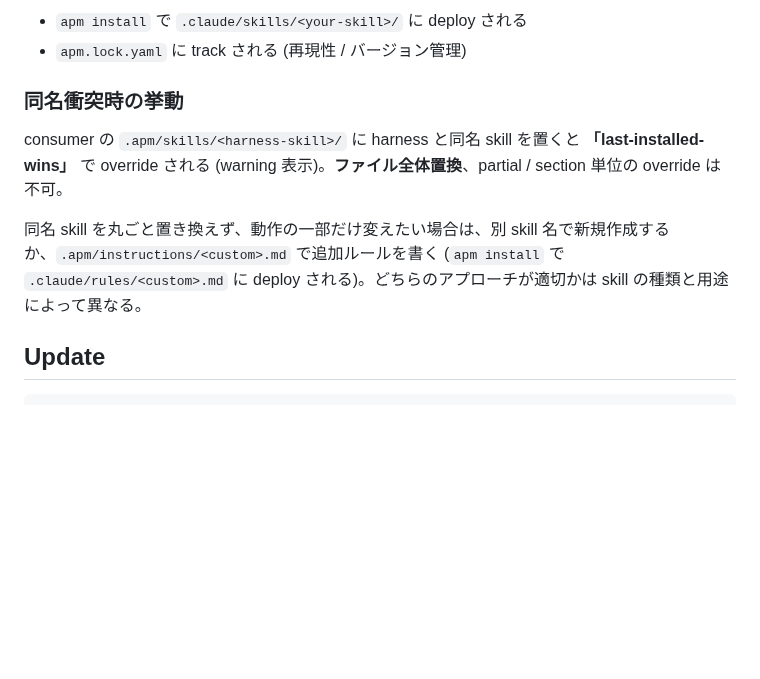
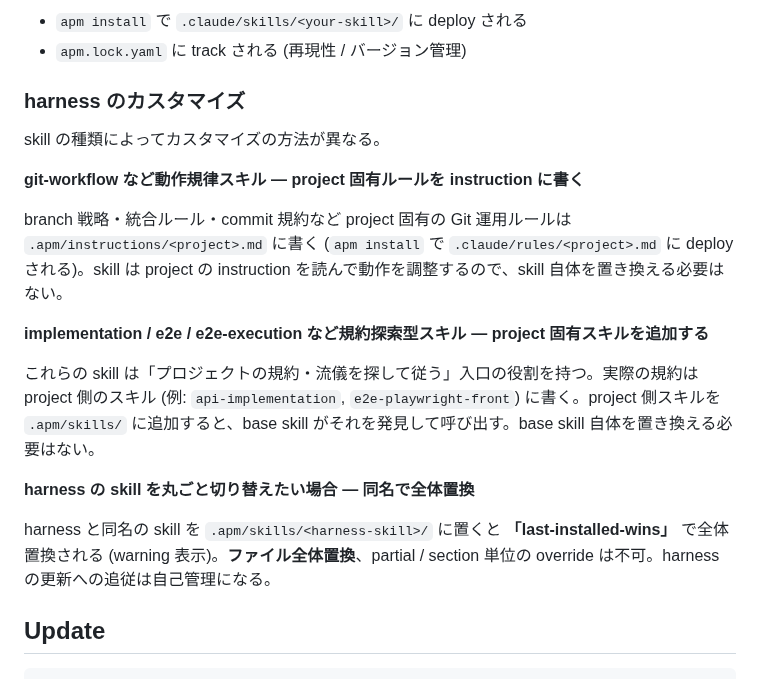
Before and after one commit to sei-newbear/xp-harness, a Markdown page: README.md, the part around the change. Rendered like a GitHub page; blank space fills up the shorter version.

Commit message:
README: 同名衝突 section を consumer 向けカスタマイズ案内に書き直し
skill の種類ごとにカスタマイズ方法を具体的に案内:
- 動作規律スキル (git-workflow): instructions に project 固有ルールを書く
- 規約探索型スキル (implementation/e2e 等): project 固有スキルを追加する
- 丸ごと切り替え: 同名で全体置換

Co-Authored-By: Claude Opus 4.8 (1M context) <noreply@anthropic.com>

```diff
--- a/README.md
+++ b/README.md
@@ -124,11 +124,21 @@ project-root/
 - `apm install` で `.claude/skills/<your-skill>/` に deploy される
 - `apm.lock.yaml` に track される (再現性 / バージョン管理)
 
-### 同名衝突時の挙動
+### harness のカスタマイズ
 
-consumer の `.apm/skills/<harness-skill>/` に harness と同名 skill を置くと **「last-installed-wins」** で override される (warning 表示)。**ファイル全体置換**、partial / section 単位の override は不可。
+skill の種類によってカスタマイズの方法が異なる。
 
-同名 skill を丸ごと置き換えず、動作の一部だけ変えたい場合は、別 skill 名で新規作成するか、`.apm/instructions/<custom>.md` で追加ルールを書く (`apm install` で `.claude/rules/<custom>.md` に deploy される)。どちらのアプローチが適切かは skill の種類と用途によって異なる。
+**git-workflow など動作規律スキル — project 固有ルールを instruction に書く**
+
+branch 戦略・統合ルール・commit 規約など project 固有の Git 運用ルールは `.apm/instructions/<project>.md` に書く (`apm install` で `.claude/rules/<project>.md` に deploy される)。skill は project の instruction を読んで動作を調整するので、skill 自体を置き換える必要はない。
+
+**implementation / e2e / e2e-execution など規約探索型スキル — project 固有スキルを追加する**
+
+これらの skill は「プロジェクトの規約・流儀を探して従う」入口の役割を持つ。実際の規約は project 側のスキル (例: `api-implementation`, `e2e-playwright-front`) に書く。project 側スキルを `.apm/skills/` に追加すると、base skill がそれを発見して呼び出す。base skill 自体を置き換える必要はない。
+
+**harness の skill を丸ごと切り替えたい場合 — 同名で全体置換**
+
+harness と同名の skill を `.apm/skills/<harness-skill>/` に置くと **「last-installed-wins」** で全体置換される (warning 表示)。**ファイル全体置換**、partial / section 単位の override は不可。harness の更新への追従は自己管理になる。
 
 ## Update
 
```
